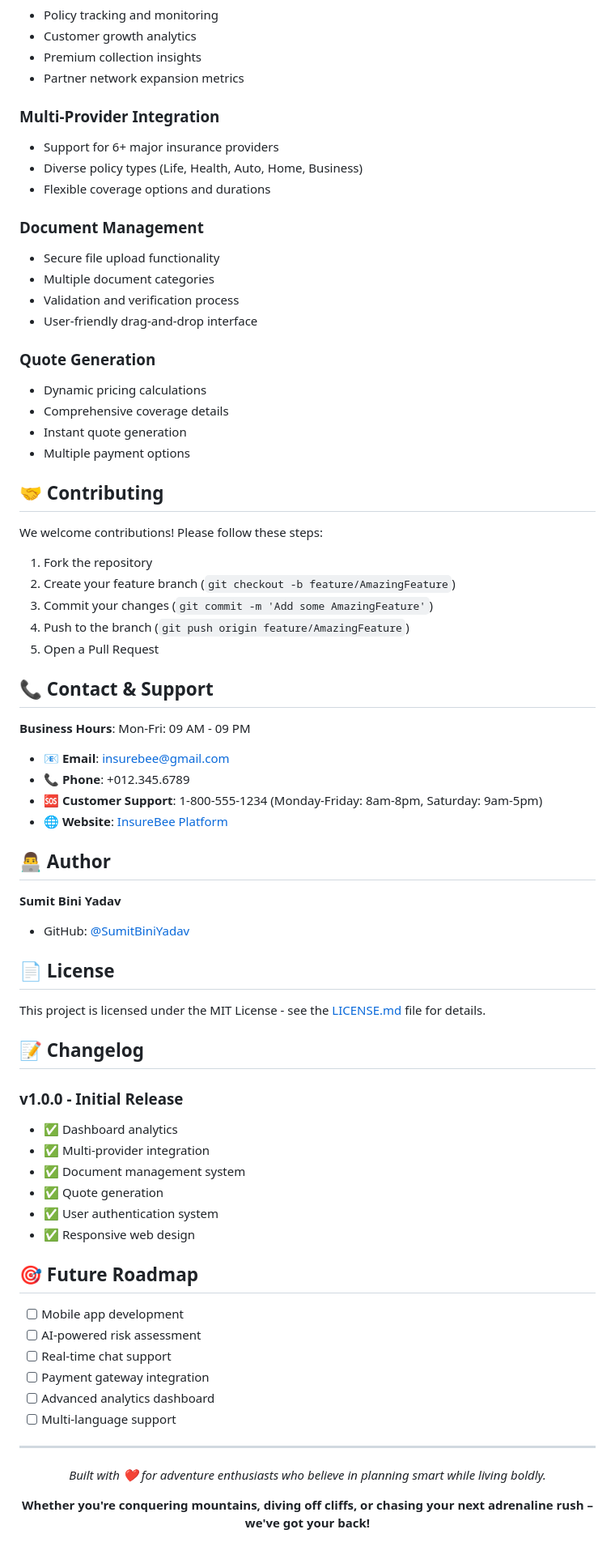
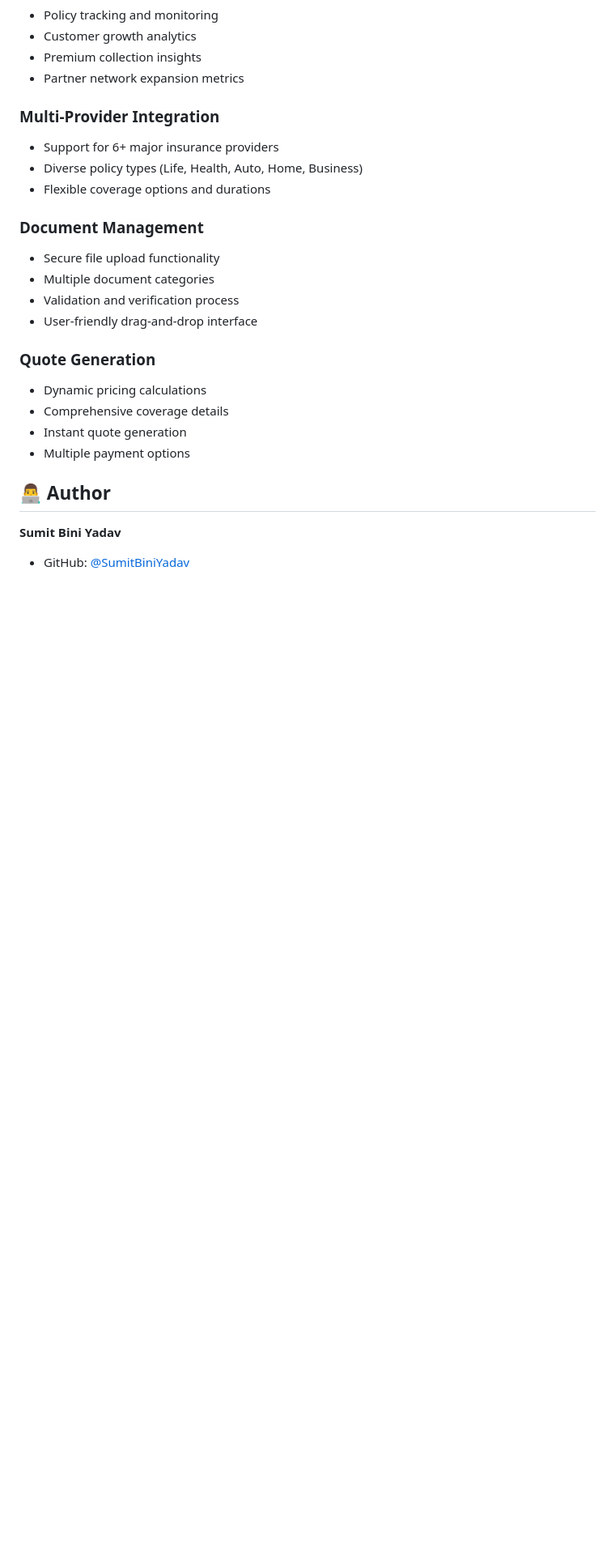
Before and after one commit to SumitBiniYadav/Insurebee, a Markdown page: README.md, the part around one of its changes. Shown at 81% size. Rendered like a GitHub page; blank space fills up the shorter version.

Commit message:
Clean up README by removing unnecessary sections
Removed prerequisites, contributing guidelines, contact information, license, changelog, and future roadmap sections from the README.

```diff
--- a/README.md
+++ b/README.md
@@ -192,59 +190,7 @@ Insurebee/
 - Instant quote generation
 - Multiple payment options
 
-## 🤝 Contributing
-
-We welcome contributions! Please follow these steps:
-
-1. Fork the repository
-2. Create your feature branch (`git checkout -b feature/AmazingFeature`)
-3. Commit your changes (`git commit -m 'Add some AmazingFeature'`)
-4. Push to the branch (`git push origin feature/AmazingFeature`)
-5. Open a Pull Request
-
-## 📞 Contact & Support
-
-**Business Hours**: Mon-Fri: 09 AM - 09 PM
-
-- 📧 **Email**: [insurebee@gmail.com](mailto:insurebee@gmail.com)
-- 📞 **Phone**: +012.345.6789
-- 🆘 **Customer Support**: 1-800-555-1234 (Monday-Friday: 8am-8pm, Saturday: 9am-5pm)
-- 🌐 **Website**: [InsureBee Platform](http://127.0.0.1:8000)
-
 ## 👨‍💻 Author
 
 **Sumit Bini Yadav**
 - GitHub: [@SumitBiniYadav](https://github.com/SumitBiniYadav)
-
-## 📄 License
-
-This project is licensed under the MIT License - see the [LICENSE.md](LICENSE.md) file for details.
-
-## 📝 Changelog
-
-### v1.0.0 - Initial Release
-- ✅ Dashboard analytics
-- ✅ Multi-provider integration
-- ✅ Document management system
-- ✅ Quote generation
-- ✅ User authentication system
-- ✅ Responsive web design
-
-## 🎯 Future Roadmap
-
-- [ ] Mobile app development
-- [ ] AI-powered risk assessment
-- [ ] Real-time chat support
-- [ ] Payment gateway integration
-- [ ] Advanced analytics dashboard
-- [ ] Multi-language support
-
----
-
-<p align="center">
-  <em>Built with ❤️ for adventure enthusiasts who believe in planning smart while living boldly.</em>
-</p>
-
-<p align="center">
-  <strong>Whether you're conquering mountains, diving off cliffs, or chasing your next adrenaline rush – we've got your back!</strong>
-</p>
```
Also changed, not shown: other parts of README.md (+0 -2 lines).
